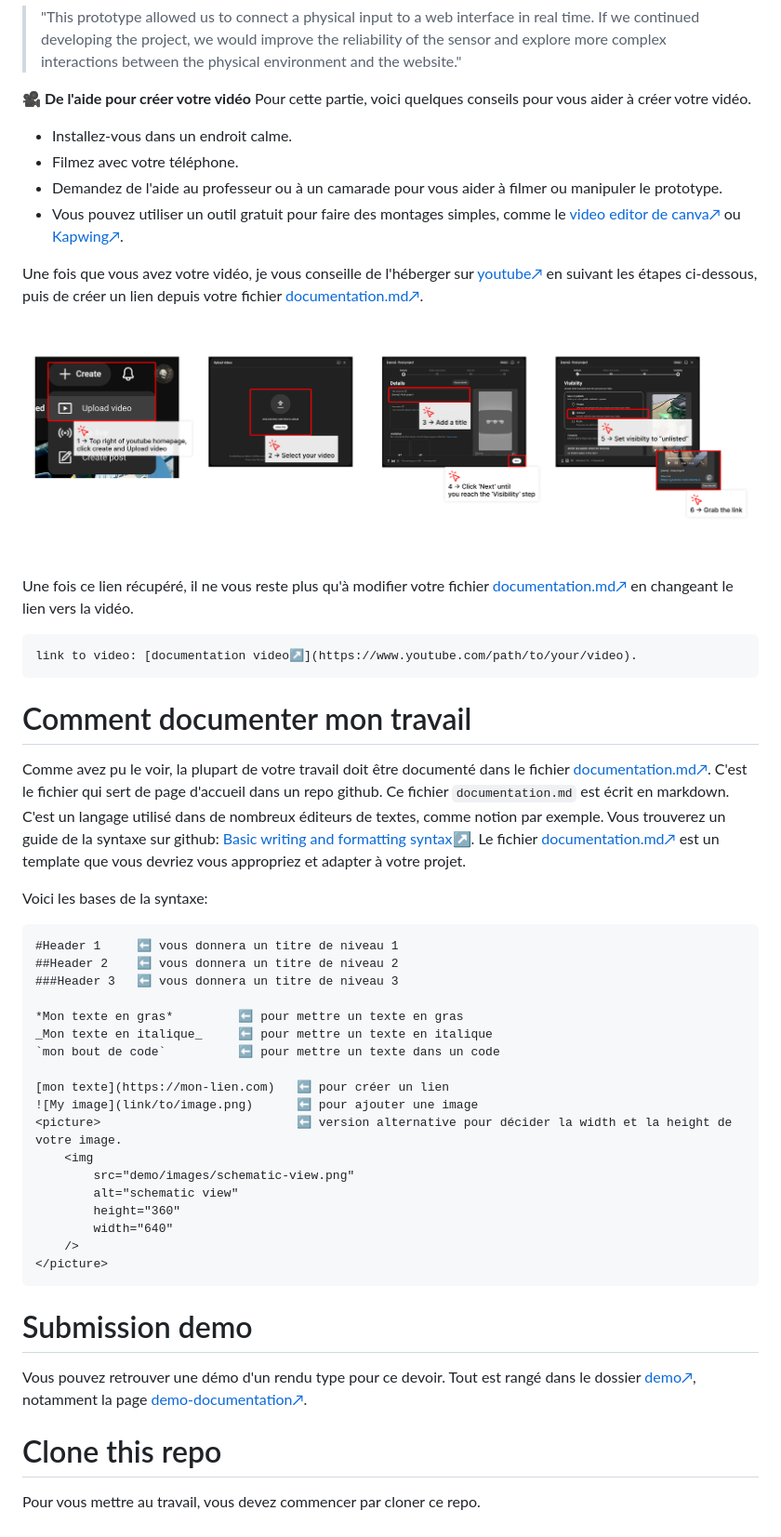
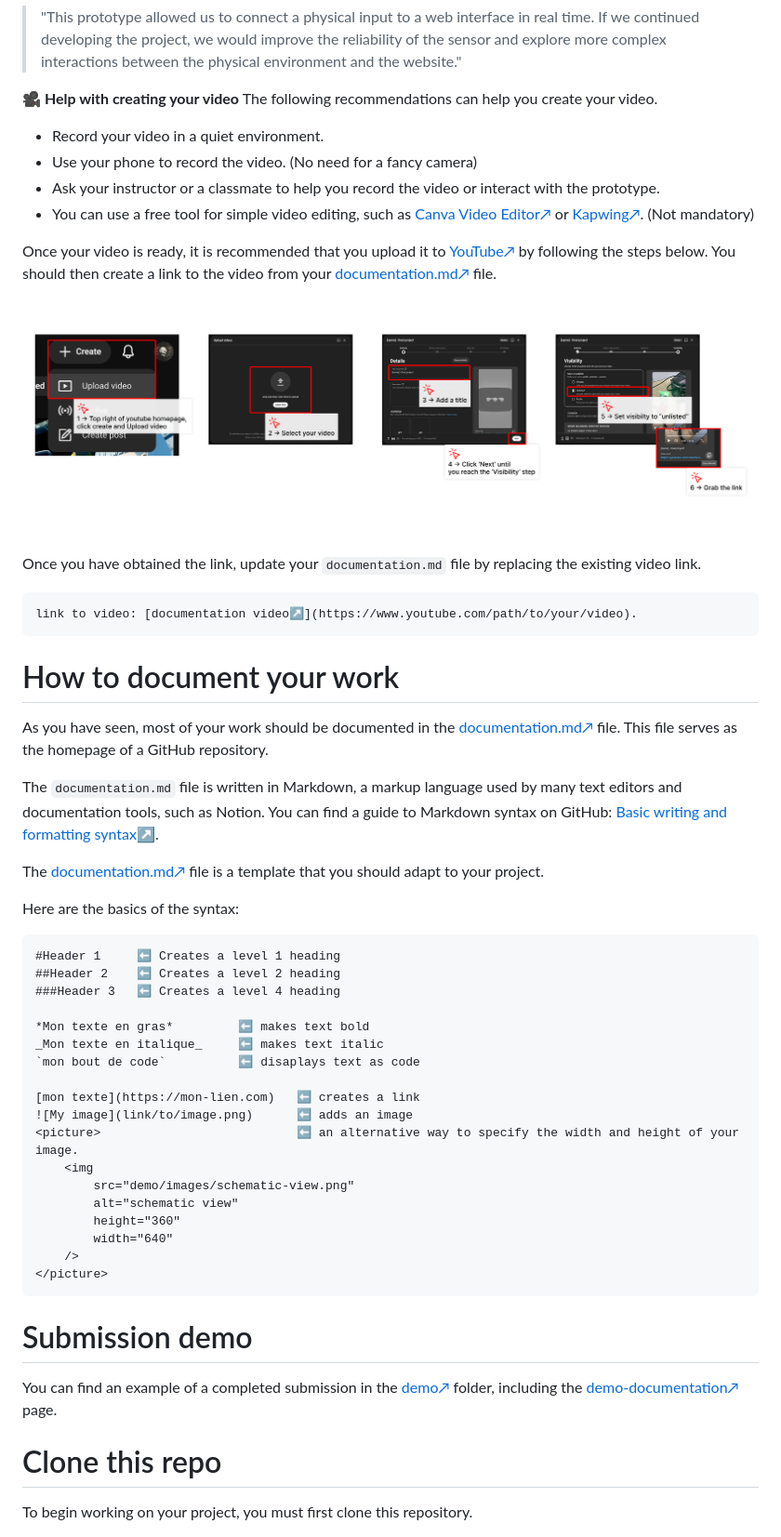
Before and after one commit to methio/MITID-assignment, a Markdown page: README.md, the part around one of its changes. Shown at 93% size. Rendered like a GitHub page.

````diff
--- a/README.md
+++ b/README.md
@@ -183,12 +185,12 @@ For example:
 
 >"This prototype allowed us to connect a physical input to a web interface in real time. If we continued developing the project, we would improve the reliability of the sensor and explore more complex interactions between the physical environment and the website."
 
-**:movie_camera: De l'aide pour créer votre vidéo**
-Pour cette partie, voici quelques conseils pour vous aider à créer votre vidéo.
- - Installez-vous dans un endroit calme.
- - Filmez avec votre téléphone.
- - Demandez de l'aide au professeur ou à un camarade pour vous aider à filmer ou manipuler le prototype.
- - Vous pouvez utiliser un outil gratuit pour faire des montages simples, comme le [video editor de canva↗](https://www.canva.com/video-editor/) ou [Kapwing↗](https://www.kapwing.com/studio/editor).
+**:movie_camera: Help with creating your video**
+The following recommendations can help you create your video.
+- Record your video in a quiet environment.
+- Use your phone to record the video. (No need for a fancy camera)
+- Ask your instructor or a classmate to help you record the video or interact with the prototype.
+- You can use a free tool for simple video editing, such as [Canva Video Editor↗](https\://www.canva.com/video-editor/) or [Kapwing↗](https\://www.kapwing.com/studio/editor). (Not mandatory)
 
-Une fois que vous avez votre vidéo, je vous conseille de l'héberger sur [youtube↗](https://www.youtube.com/) en suivant les étapes ci-dessous, puis de créer un lien depuis votre fichier [documentation.md↗](your-name/documentation.md).
+Once your video is ready, it is recommended that you upload it to [YouTube↗](https\://www.youtube.com/) by following the steps below. You should then create a link to the video from your [documentation.md↗](your-name/documentation.md) file.
 
@@ -196,28 +198,33 @@ Une fois que vous avez votre vidéo, je vous conseille de l'héberger sur [youtu
 
-Une fois ce lien récupéré, il ne vous reste plus qu'à modifier votre fichier [documentation.md↗](your-name/documentation.md) en changeant le lien vers la vidéo.
+Once you have obtained the link, update your `documentation.md` file by replacing the existing video link.
+
 
 ```
 link to video: [documentation video↗](https://www.youtube.com/path/to/your/video).
 ```
 
 
-# Comment documenter mon travail
+# How to document your work
 
-Comme avez pu le voir, la plupart de votre travail doit être documenté dans le fichier [documentation.md↗](/your-name/documentation.md). C'est le fichier qui sert de page d'accueil dans un repo github. Ce fichier `documentation.md` est écrit en markdown. C'est un langage utilisé dans de nombreux éditeurs de textes, comme notion par exemple. Vous trouverez un guide de la syntaxe sur github: [Basic writing and formatting syntax↗️](https://docs.github.com/en/get-started/writing-on-github/getting-started-with-writing-and-formatting-on-github/basic-writing-and-formatting-syntax). Le fichier [documentation.md↗](/your-name/documentation.md) est un template que vous devriez vous appropriez et adapter à votre projet.
+As you have seen, most of your work should be documented in the [documentation.md↗](/your-name/documentation.md) file. This file serves as the homepage of a GitHub repository.
 
-Voici les bases de la syntaxe:
+The `documentation.md` file is written in Markdown, a markup language used by many text editors and documentation tools, such as Notion. You can find a guide to Markdown syntax on GitHub: [Basic writing and formatting syntax↗️](https\://docs.github.com/en/get-started/writing-on-github/getting-started-with-writing-and-formatting-on-github/basic-writing-and-formatting-syntax).
+
+The [documentation.md↗](/your-name/documentation.md) file is a template that you should adapt to your project.
+
+Here are the basics of the syntax:
 ```
-#Header 1     ⬅️ vous donnera un titre de niveau 1
-##Header 2    ⬅️ vous donnera un titre de niveau 2
-###Header 3   ⬅️ vous donnera un titre de niveau 3
+#Header 1     ⬅️ Creates a level 1 heading
+##Header 2    ⬅️ Creates a level 2 heading
+###Header 3   ⬅️ Creates a level 4 heading
 
-*Mon texte en gras*         ⬅️ pour mettre un texte en gras
-_Mon texte en italique_     ⬅️ pour mettre un texte en italique
-`mon bout de code`          ⬅️ pour mettre un texte dans un code
+*Mon texte en gras*         ⬅️ makes text bold
+_Mon texte en italique_     ⬅️ makes text italic
+`mon bout de code`          ⬅️ disaplays text as code
 
-[mon texte](https://mon-lien.com)   ⬅️ pour créer un lien
-![My image](link/to/image.png)      ⬅️ pour ajouter une image
-<picture>                           ⬅️ version alternative pour décider la width et la height de votre image.
+[mon texte](https://mon-lien.com)   ⬅️ creates a link
+![My image](link/to/image.png)      ⬅️ adds an image
+<picture>                           ⬅️ an alternative way to specify the width and height of your image.
     <img
         src="demo/images/schematic-view.png"
         alt="schematic view"
@@ -228,11 +235,12 @@ _Mon texte en italique_     ⬅️ pour mettre un texte en italique
 ```
 
 # Submission demo
-Vous pouvez retrouver une démo d'un rendu type pour ce devoir. Tout est rangé dans le dossier [demo↗](/demo/), notamment la page  [demo-documentation↗](/demo/demo-documentation.md).
+You can find an example of a completed submission in the [demo↗](/demo/) folder, including the [demo-documentation↗](/demo/demo-documentation.md) page.
+
 
 # Clone this repo
 
-Pour vous mettre au travail, vous devez commencer par cloner ce repo.
+To begin working on your project, you must first clone this repository.
 
 ![clone this repo](demo/images/clone-repo.jpg)
 
````
Also changed, not shown: other parts of README.md (+33 -31 lines).
